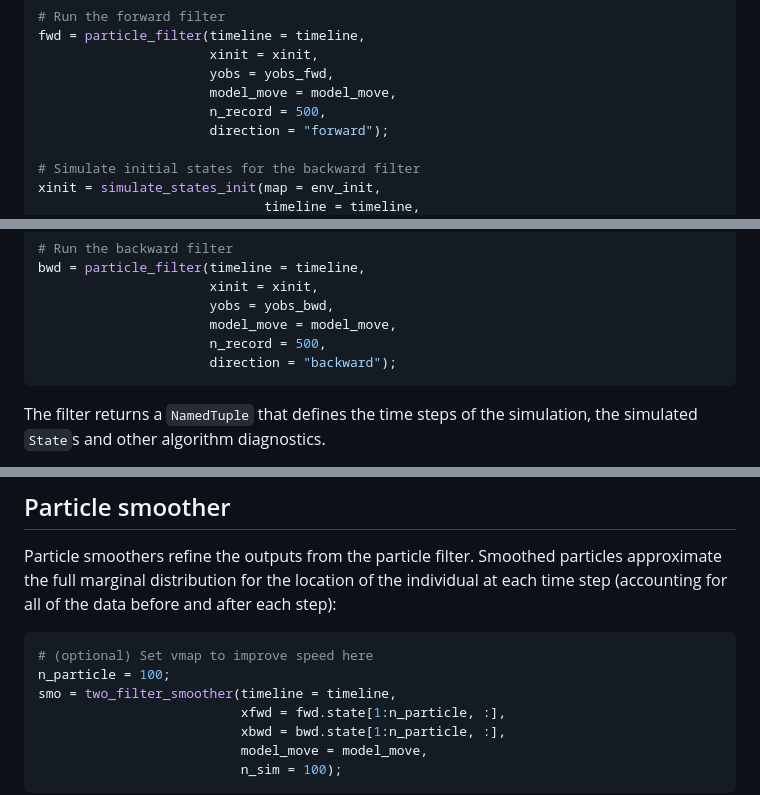
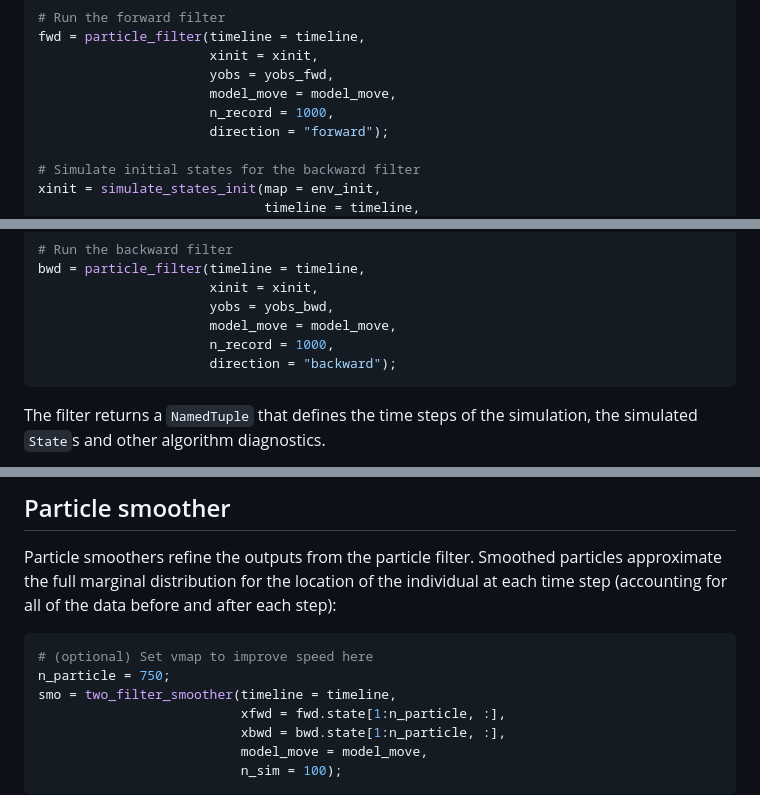
Before and after one commit to edwardlavender/Patter.jl, a Markdown page: README.md, 3 parts joined by grey strips. Drawn GitHub-style.

````diff
--- a/README.md
+++ b/README.md
@@ -427,7 +427,7 @@ fwd = particle_filter(timeline = timeline,
                       xinit = xinit,
                       yobs = yobs_fwd,
                       model_move = model_move,
-                      n_record = 500,
+                      n_record = 1000,
                       direction = "forward");
 
 # Simulate initial states for the backward filter
@@ -447,7 +447,7 @@ bwd = particle_filter(timeline = timeline,
                       xinit = xinit,
                       yobs = yobs_bwd,
                       model_move = model_move,
-                      n_record = 500,
+                      n_record = 1000,
                       direction = "backward");
 ```
 
@@ -468,7 +468,7 @@ and after each step):
 
 ``` julia
 # (optional) Set vmap to improve speed here
-n_particle = 100;
+n_particle = 750;
 smo = two_filter_smoother(timeline = timeline,
                           xfwd = fwd.state[1:n_particle, :],
                           xbwd = bwd.state[1:n_particle, :],
````
Also changed, not shown: other parts of README.md (+29 -29 lines), docs/figures/README-unnamed-chunk-13-2.png.
